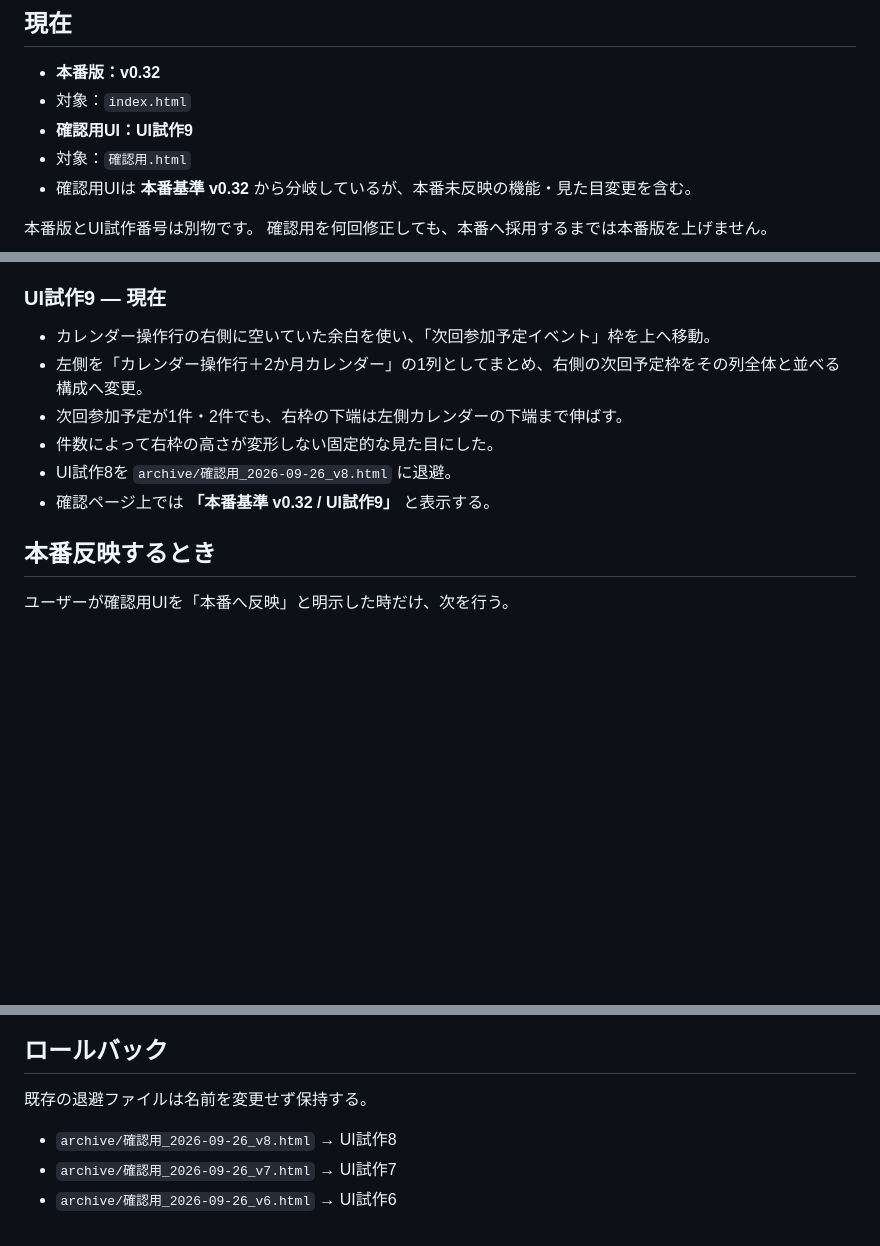
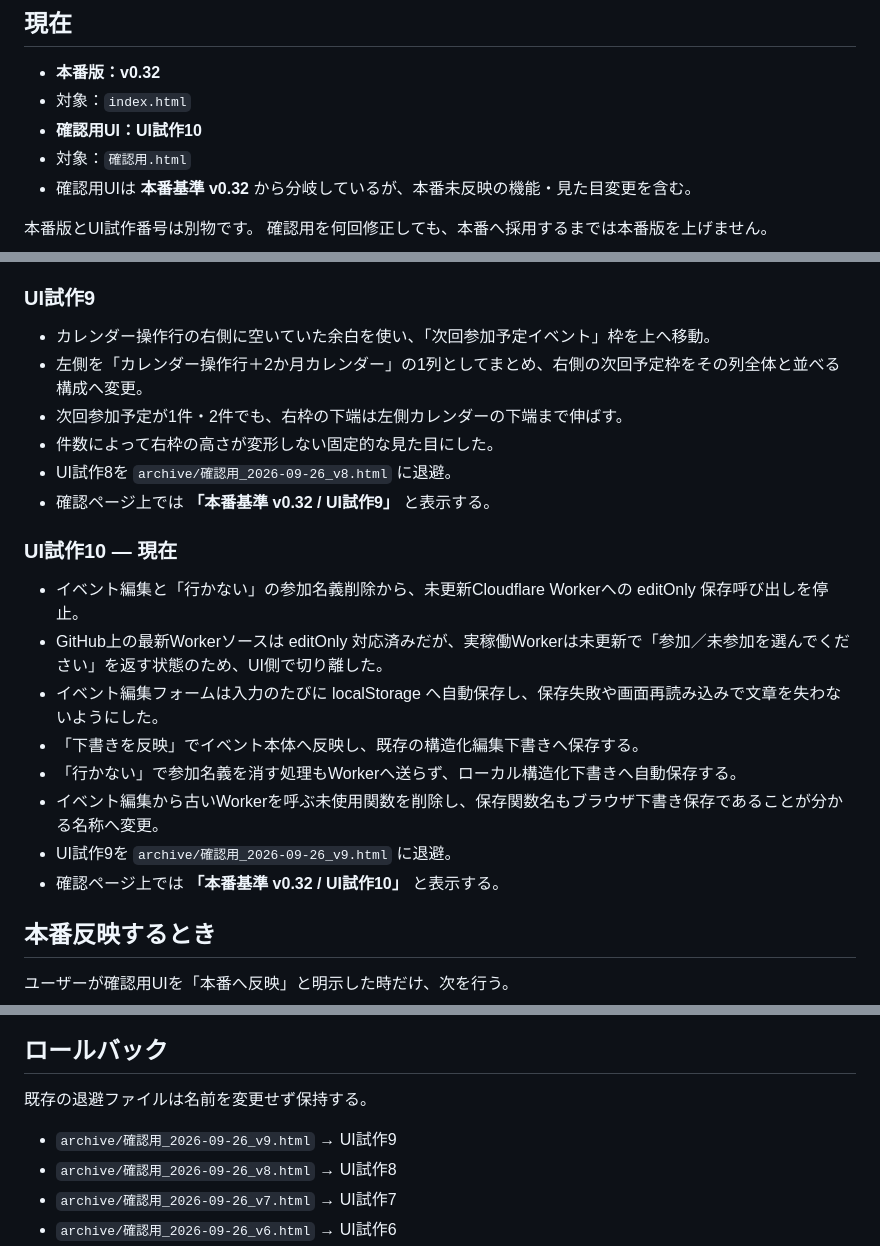
Before and after one commit to rensei11/01-event, a Markdown page: バージョン履歴.md, 3 parts joined by grey strips. Rendered like a GitHub page; blank space fills up the shorter version.

Commit message:
Record confirmation UI prototype 10 Worker stopgap

```diff
--- a/バージョン履歴.md
+++ b/バージョン履歴.md
@@ -4,7 +4,7 @@
 
 - **本番版：v0.32**
 - 対象：`index.html`
-- **確認用UI：UI試作9**
+- **確認用UI：UI試作10**
 - 対象：`確認用.html`
 - 確認用UIは **本番基準 v0.32** から分岐しているが、本番未反映の機能・見た目変更を含む。
 
@@ -151,7 +151,7 @@
 - UI試作7を `archive/確認用_2026-09-26_v7.html` に退避。
 - 確認ページ上では **「本番基準 v0.32 / UI試作8」** と表示する。
 
-### UI試作9 — 現在
+### UI試作9
 
 - カレンダー操作行の右側に空いていた余白を使い、「次回参加予定イベント」枠を上へ移動。
 - 左側を「カレンダー操作行＋2か月カレンダー」の1列としてまとめ、右側の次回予定枠をその列全体と並べる構成へ変更。
@@ -159,6 +159,17 @@
 - 件数によって右枠の高さが変形しない固定的な見た目にした。
 - UI試作8を `archive/確認用_2026-09-26_v8.html` に退避。
 - 確認ページ上では **「本番基準 v0.32 / UI試作9」** と表示する。
+
+### UI試作10 — 現在
+
+- イベント編集と「行かない」の参加名義削除から、未更新Cloudflare Workerへの editOnly 保存呼び出しを停止。
+- GitHub上の最新Workerソースは editOnly 対応済みだが、実稼働Workerは未更新で「参加／未参加を選んでください」を返す状態のため、UI側で切り離した。
+- イベント編集フォームは入力のたびに localStorage へ自動保存し、保存失敗や画面再読み込みで文章を失わないようにした。
+- 「下書きを反映」でイベント本体へ反映し、既存の構造化編集下書きへ保存する。
+- 「行かない」で参加名義を消す処理もWorkerへ送らず、ローカル構造化下書きへ自動保存する。
+- イベント編集から古いWorkerを呼ぶ未使用関数を削除し、保存関数名もブラウザ下書き保存であることが分かる名称へ変更。
+- UI試作9を `archive/確認用_2026-09-26_v9.html` に退避。
+- 確認ページ上では **「本番基準 v0.32 / UI試作10」** と表示する。
 
 ## 本番反映するとき
 
@@ -176,6 +187,7 @@
 
 既存の退避ファイルは名前を変更せず保持する。
 
+- `archive/確認用_2026-09-26_v9.html` → UI試作9
 - `archive/確認用_2026-09-26_v8.html` → UI試作8
 - `archive/確認用_2026-09-26_v7.html` → UI試作7
 - `archive/確認用_2026-09-26_v6.html` → UI試作6
```
